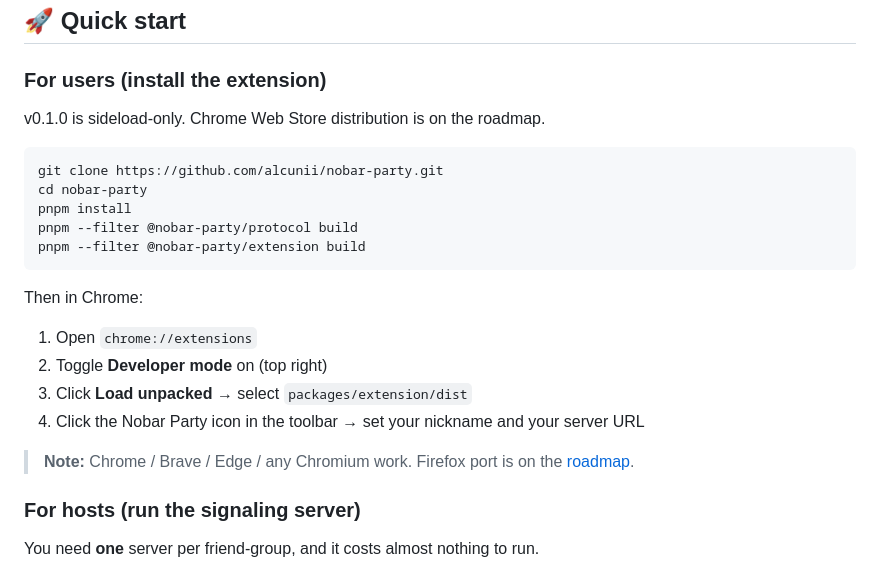
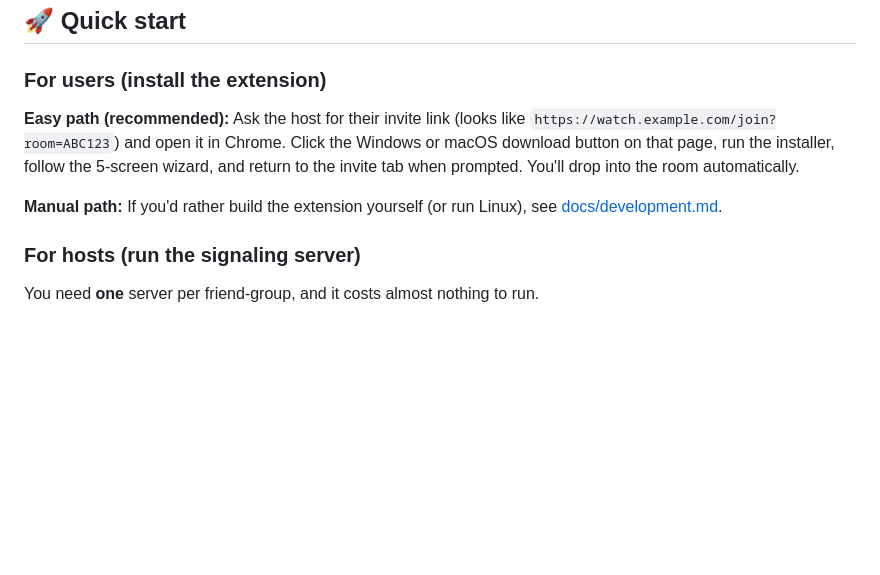
Before and after one commit to alcunii/nobar-party, a Markdown page: README.md, the part around the change. Drawn GitHub-style; blank space fills up the shorter version.

Commit message:
docs: README — installer-first user quickstart

````diff
--- a/README.md
+++ b/README.md
@@ -103,24 +103,14 @@ The only shared infrastructure is a tiny signaling server that relays `{play, pa
 
 ### For users (install the extension)
 
-v0.1.0 is sideload-only. Chrome Web Store distribution is on the roadmap.
+**Easy path (recommended):** Ask the host for their invite link (looks like
+`https://watch.example.com/join?room=ABC123`) and open it in Chrome. Click the
+Windows or macOS download button on that page, run the installer, follow the
+5-screen wizard, and return to the invite tab when prompted. You'll drop into
+the room automatically.
 
-```bash
-git clone https://github.com/alcunii/nobar-party.git
-cd nobar-party
-pnpm install
-pnpm --filter @nobar-party/protocol build
-pnpm --filter @nobar-party/extension build
-```
-
-Then in Chrome:
-
-1. Open `chrome://extensions`
-2. Toggle **Developer mode** on (top right)
-3. Click **Load unpacked** → select `packages/extension/dist`
-4. Click the Nobar Party icon in the toolbar → set your nickname and your server URL
-
-> **Note:** Chrome / Brave / Edge / any Chromium work. Firefox port is on the [roadmap](#️-roadmap).
+**Manual path:** If you'd rather build the extension yourself (or run Linux),
+see [docs/development.md](./docs/development.md).
 
 ### For hosts (run the signaling server)
 
````
